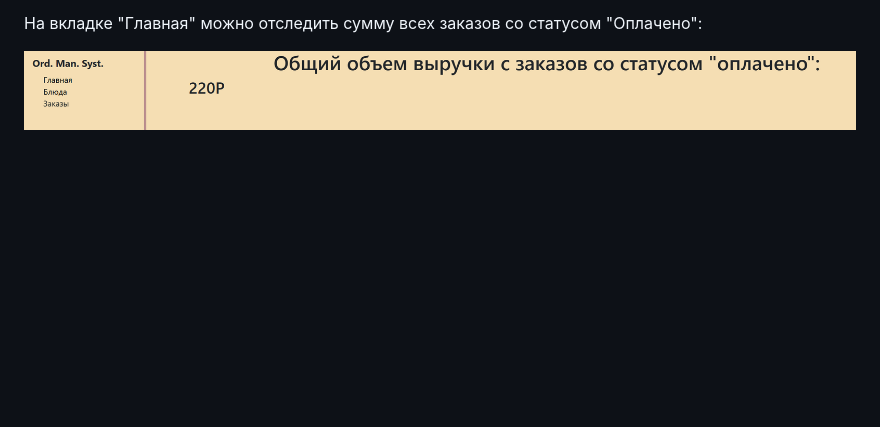
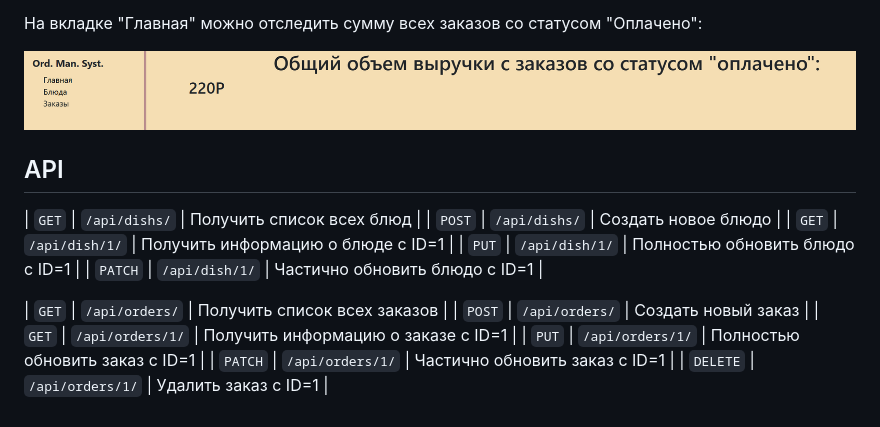
Before and after one commit to Leila132/Cafe-Order-Management-System-Django-, a Markdown page: README.md, the part around the change. Rendered like a GitHub page; blank space fills up the shorter version.

```diff
--- a/README.md
+++ b/README.md
@@ -64,3 +64,18 @@ Python 3.9
 На вкладке "Главная" можно отследить сумму всех заказов со статусом "Оплачено":
 
 ![](images/main.png)
+
+## API
+
+| `GET`  | `/api/dishs/` | Получить список всех блюд |
+| `POST` | `/api/dishs/` | Создать новое блюдо |
+| `GET`  | `/api/dish/1/` | Получить информацию о блюде с ID=1 |
+| `PUT`  | `/api/dish/1/` | Полностью обновить блюдо с ID=1 |
+| `PATCH` | `/api/dish/1/` | Частично обновить блюдо с ID=1 |
+
+| `GET`  | `/api/orders/` | Получить список всех заказов |
+| `POST` | `/api/orders/` | Создать новый заказ |
+| `GET`  | `/api/orders/1/` | Получить информацию о заказе с ID=1 |
+| `PUT`  | `/api/orders/1/` | Полностью обновить заказ с ID=1 |
+| `PATCH` | `/api/orders/1/` | Частично обновить заказ с ID=1 |
+| `DELETE` | `/api/orders/1/` | Удалить заказ с ID=1 |
```
